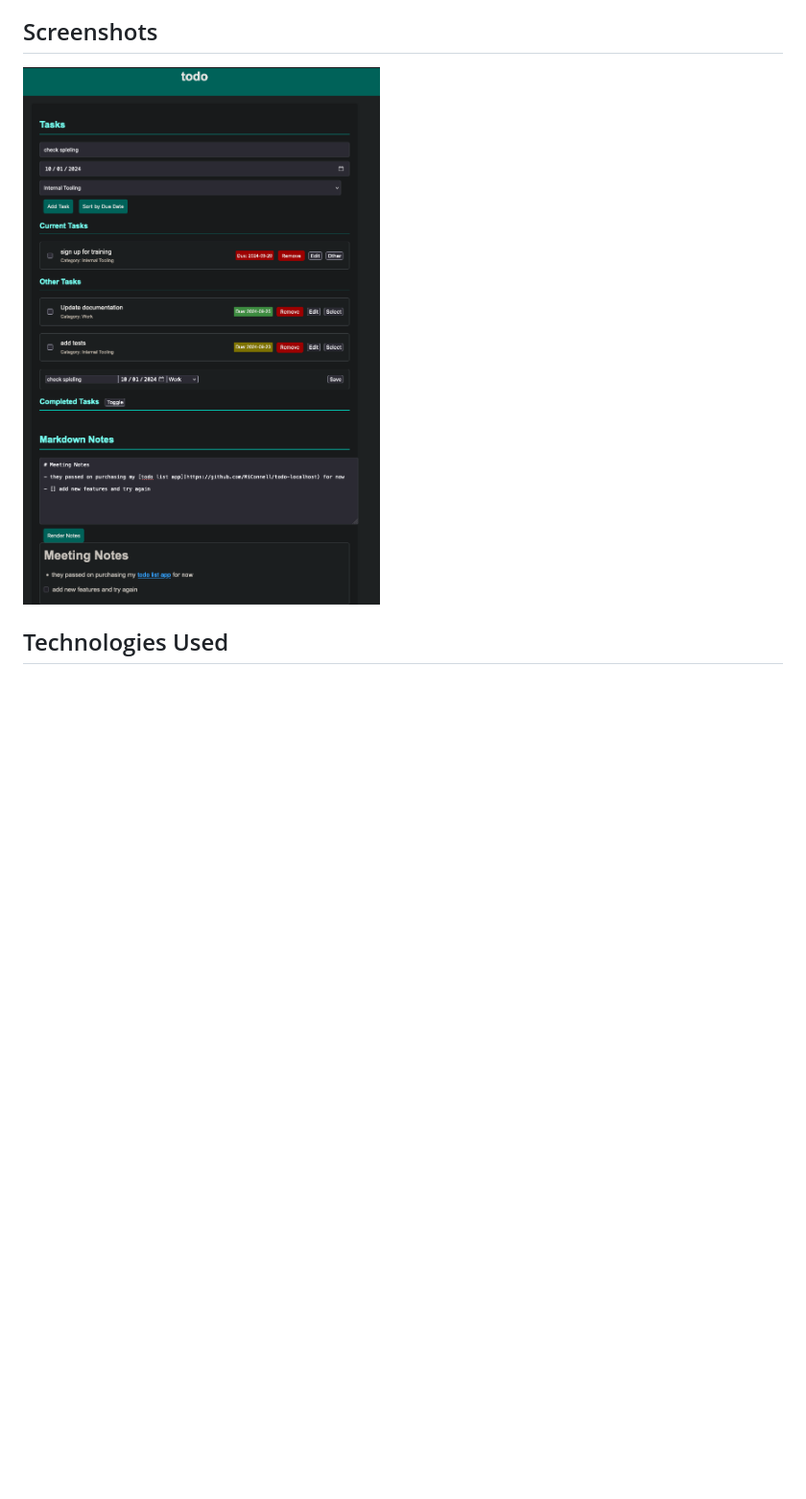
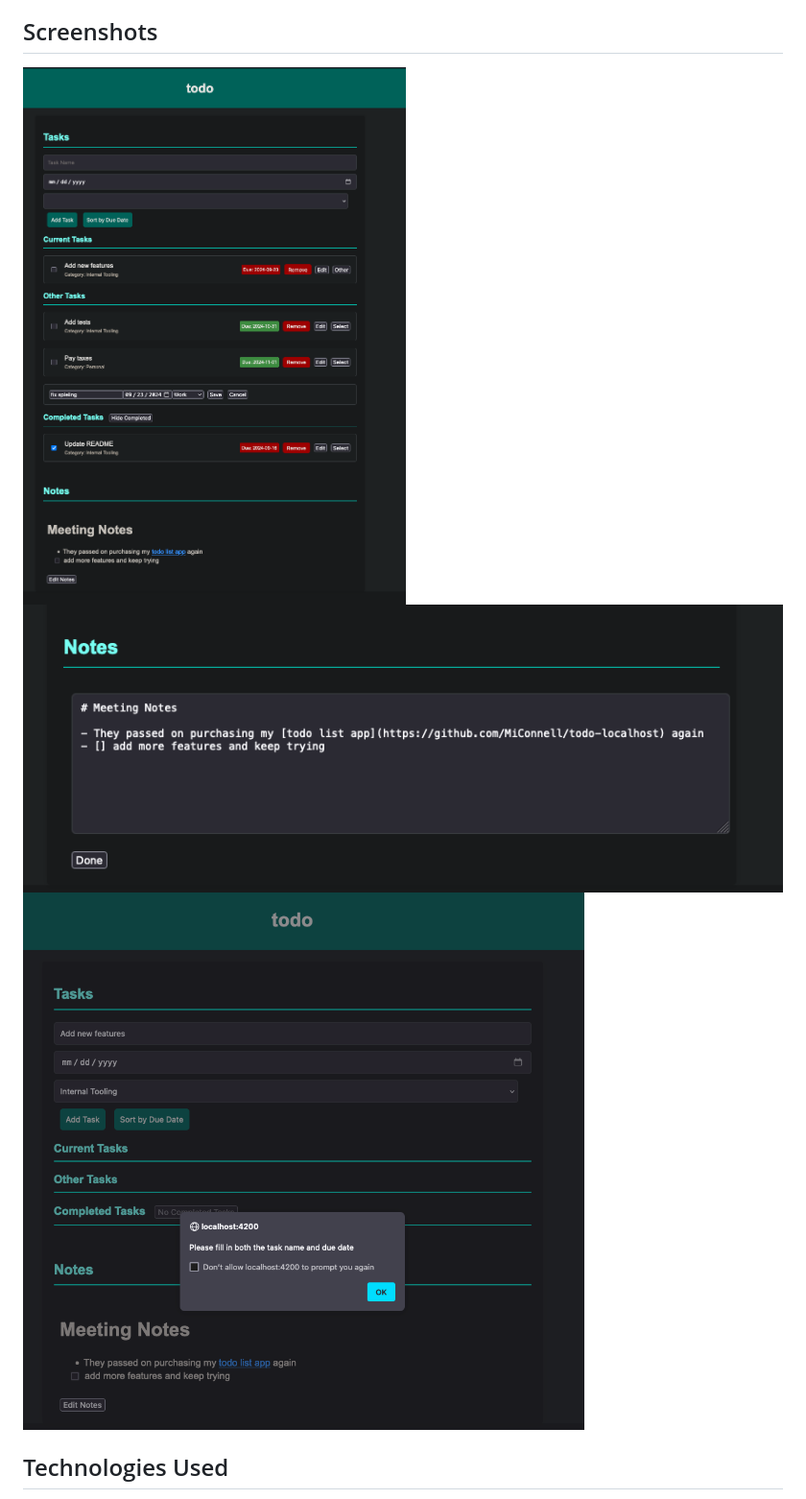
Before and after one commit to HugyWugy43/todo-localhost, a Markdown page: README.md, the part around the change. Shown: that part at 96% size. Drawn GitHub-style; pictures changed too: screenshot.png (deleted), screenshots/edit_notes.png (added), screenshots/full.png (added); blank space fills up the shorter version.

Commit message:
add screenshots

```diff
--- a/README.md
+++ b/README.md
@@ -22,7 +22,9 @@ This is a web-based **Todo List** application that allows users to:
 
 ## Screenshots
 
-![Todo App Screenshot](screenshot.png)
+![Todo App Screenshot](screenshots/full.png)
+![Edit Notes](screenshots/edit_notes.png)
+![Error](screenshots/warning.png)
 
 ## Technologies Used
 
```
